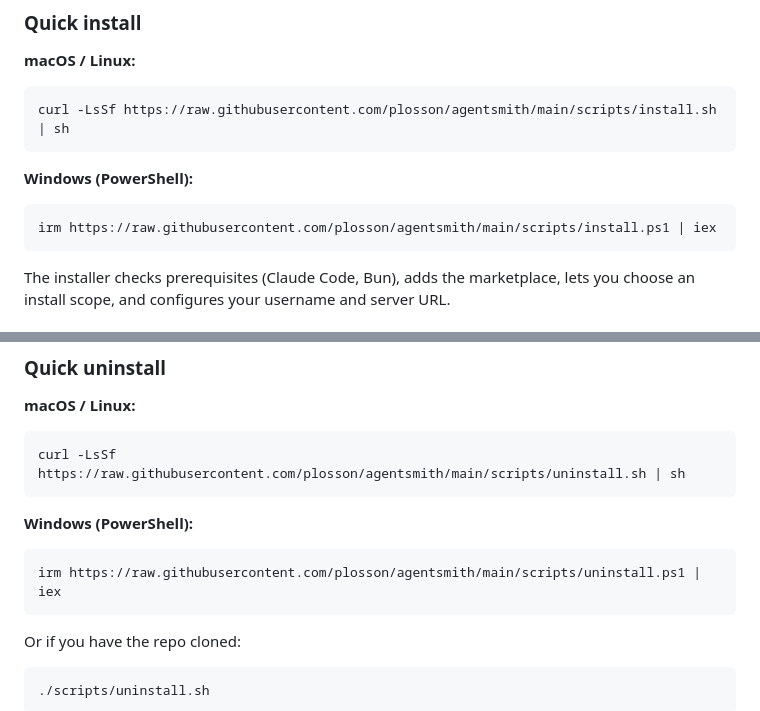
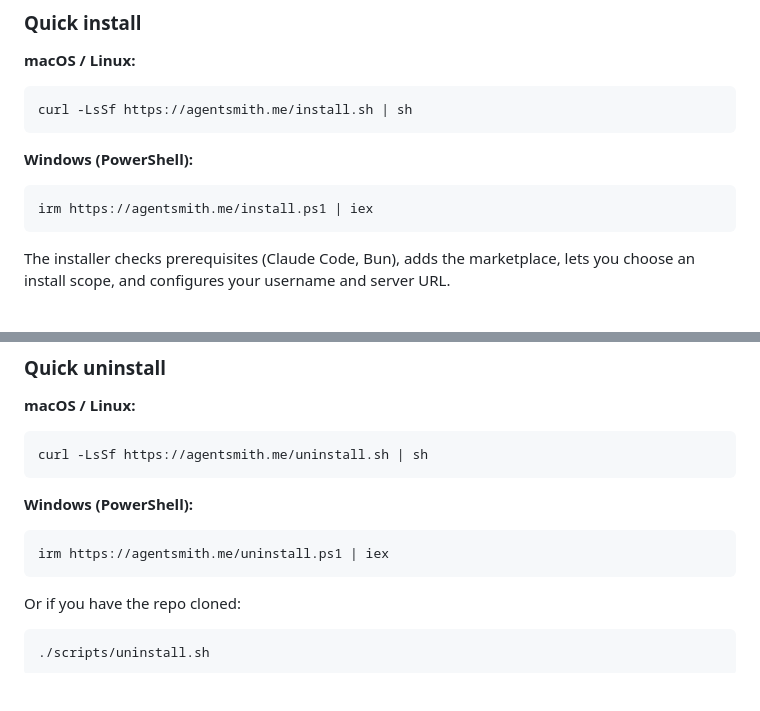
Before and after one commit to plosson/agentsmith, a Markdown page: README.md, 2 parts joined by grey strips. Rendered like a GitHub page; blank space fills up the shorter version.

Commit message:
docs: use agentsmith.me domain for install/uninstall URLs
Co-Authored-By: Claude Opus 4.6 <noreply@anthropic.com>

````diff
--- a/README.md
+++ b/README.md
@@ -20,12 +20,12 @@ Claude Code → plugin hooks → local proxy → API server → shared room
 
 **macOS / Linux:**
 ```bash
-curl -LsSf https://raw.githubusercontent.com/plosson/agentsmith/main/scripts/install.sh | sh
+curl -LsSf https://agentsmith.me/install.sh | sh
 ```
 
 **Windows (PowerShell):**
 ```powershell
-irm https://raw.githubusercontent.com/plosson/agentsmith/main/scripts/install.ps1 | iex
+irm https://agentsmith.me/install.ps1 | iex
 ```
 
 The installer checks prerequisites (Claude Code, Bun), adds the marketplace, lets you choose an install scope, and configures your username and server URL.
@@ -53,12 +53,12 @@ claude plugin install agentsmith@agentsmith-marketplace -s local     # this proj
 
 **macOS / Linux:**
 ```bash
-curl -LsSf https://raw.githubusercontent.com/plosson/agentsmith/main/scripts/uninstall.sh | sh
+curl -LsSf https://agentsmith.me/uninstall.sh | sh
 ```
 
 **Windows (PowerShell):**
 ```powershell
-irm https://raw.githubusercontent.com/plosson/agentsmith/main/scripts/uninstall.ps1 | iex
+irm https://agentsmith.me/uninstall.ps1 | iex
 ```
 
 Or if you have the repo cloned:
````
